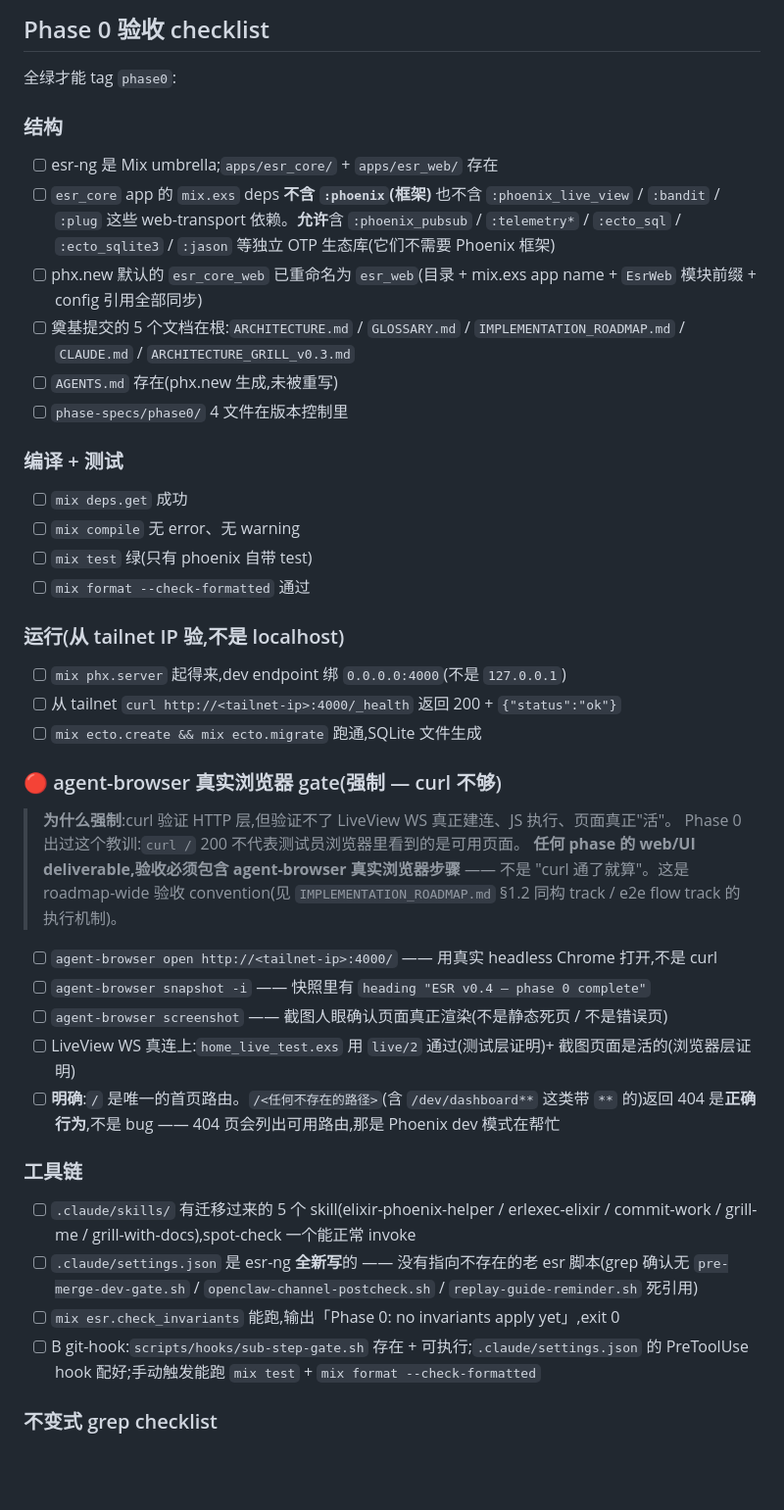
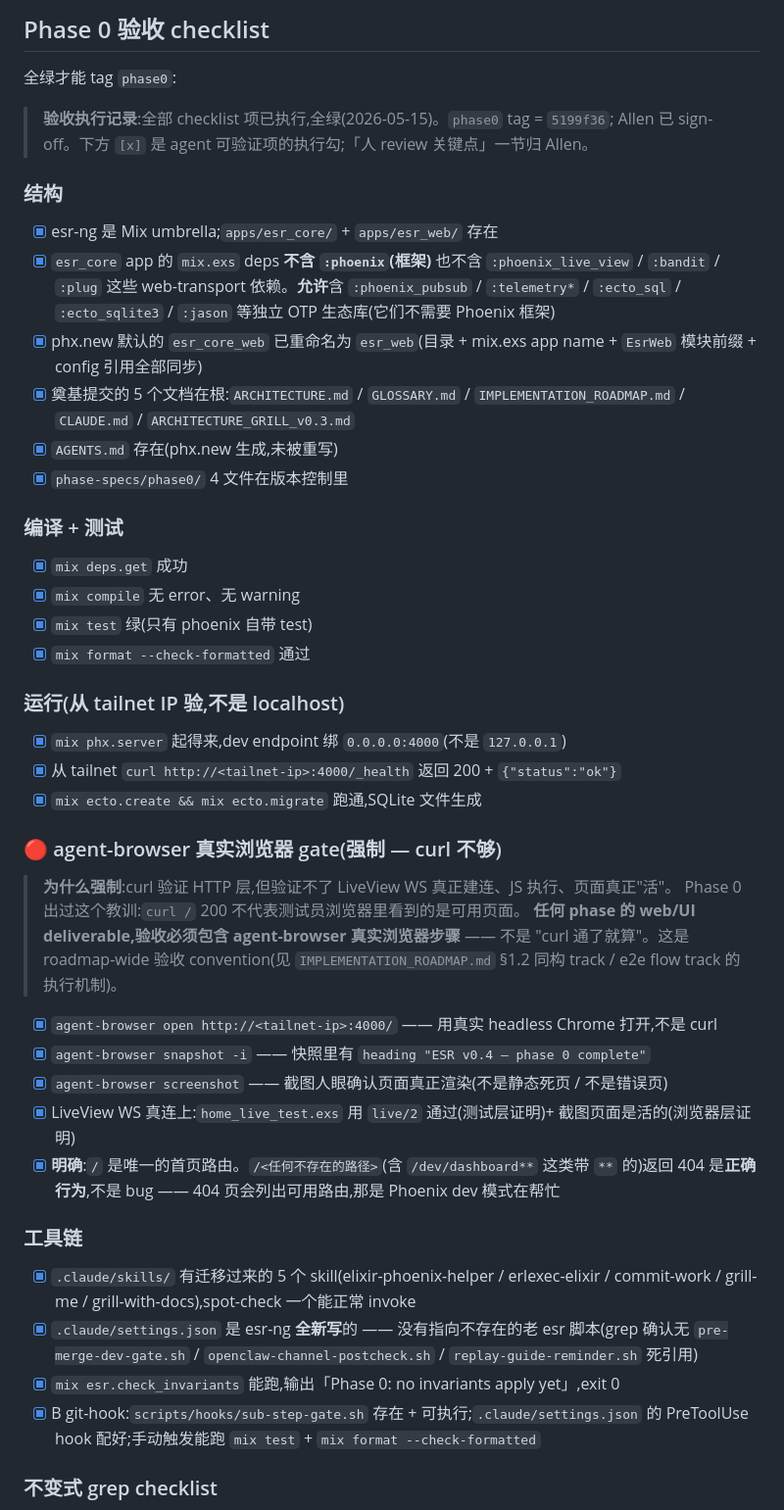
Before and after one commit to ezagent42/esr-ng, a Markdown page: phase-specs/phase0/VERIFICATION.md, the part around the change. Shown at 98% size. Rendered like a GitHub page; blank space fills up the shorter version.

Commit message:
phase 0: tick VERIFICATION checklist — all items executed + passed
Verification ran in full (compile/test/run/agent-browser/toolchain);
ticking the boxes so the document reflects reality. Allen already
signed off (phase0 = 5199f36); the "人 review 关键点" section stays
for Allen.

Co-Authored-By: Claude Opus 4.7 (1M context) <noreply@anthropic.com>

```diff
--- a/phase-specs/phase0/VERIFICATION.md
+++ b/phase-specs/phase0/VERIFICATION.md
@@ -8,24 +8,27 @@
 
 全绿才能 tag `phase0`:
 
+> **验收执行记录**:全部 checklist 项已执行,全绿(2026-05-15)。`phase0` tag = `5199f36`;
+> Allen 已 sign-off。下方 `[x]` 是 agent 可验证项的执行勾;「人 review 关键点」一节归 Allen。
+
 ### 结构
-- [ ] esr-ng 是 Mix umbrella;`apps/esr_core/` + `apps/esr_web/` 存在
-- [ ] `esr_core` app 的 `mix.exs` deps **不含 `:phoenix`(框架)** 也不含 `:phoenix_live_view` / `:bandit` / `:plug` 这些 web-transport 依赖。**允许**含 `:phoenix_pubsub` / `:telemetry*` / `:ecto_sql` / `:ecto_sqlite3` / `:jason` 等独立 OTP 生态库(它们不需要 Phoenix 框架)
-- [ ] phx.new 默认的 `esr_core_web` 已重命名为 `esr_web`(目录 + mix.exs app name + `EsrWeb` 模块前缀 + config 引用全部同步)
-- [ ] 奠基提交的 5 个文档在根:`ARCHITECTURE.md` / `GLOSSARY.md` / `IMPLEMENTATION_ROADMAP.md` / `CLAUDE.md` / `ARCHITECTURE_GRILL_v0.3.md`
-- [ ] `AGENTS.md` 存在(phx.new 生成,未被重写)
-- [ ] `phase-specs/phase0/` 4 文件在版本控制里
+- [x] esr-ng 是 Mix umbrella;`apps/esr_core/` + `apps/esr_web/` 存在
+- [x] `esr_core` app 的 `mix.exs` deps **不含 `:phoenix`(框架)** 也不含 `:phoenix_live_view` / `:bandit` / `:plug` 这些 web-transport 依赖。**允许**含 `:phoenix_pubsub` / `:telemetry*` / `:ecto_sql` / `:ecto_sqlite3` / `:jason` 等独立 OTP 生态库(它们不需要 Phoenix 框架)
+- [x] phx.new 默认的 `esr_core_web` 已重命名为 `esr_web`(目录 + mix.exs app name + `EsrWeb` 模块前缀 + config 引用全部同步)
+- [x] 奠基提交的 5 个文档在根:`ARCHITECTURE.md` / `GLOSSARY.md` / `IMPLEMENTATION_ROADMAP.md` / `CLAUDE.md` / `ARCHITECTURE_GRILL_v0.3.md`
+- [x] `AGENTS.md` 存在(phx.new 生成,未被重写)
+- [x] `phase-specs/phase0/` 4 文件在版本控制里
 
 ### 编译 + 测试
-- [ ] `mix deps.get` 成功
-- [ ] `mix compile` 无 error、无 warning
-- [ ] `mix test` 绿(只有 phoenix 自带 test)
-- [ ] `mix format --check-formatted` 通过
+- [x] `mix deps.get` 成功
+- [x] `mix compile` 无 error、无 warning
+- [x] `mix test` 绿(只有 phoenix 自带 test)
+- [x] `mix format --check-formatted` 通过
 
 ### 运行(从 tailnet IP 验,不是 localhost)
-- [ ] `mix phx.server` 起得来,dev endpoint 绑 `0.0.0.0:4000`(不是 `127.0.0.1`)
-- [ ] 从 tailnet `curl http://<tailnet-ip>:4000/_health` 返回 200 + `{"status":"ok"}`
-- [ ] `mix ecto.create && mix ecto.migrate` 跑通,SQLite 文件生成
+- [x] `mix phx.server` 起得来,dev endpoint 绑 `0.0.0.0:4000`(不是 `127.0.0.1`)
+- [x] 从 tailnet `curl http://<tailnet-ip>:4000/_health` 返回 200 + `{"status":"ok"}`
+- [x] `mix ecto.create && mix ecto.migrate` 跑通,SQLite 文件生成
 
 ### 🔴 agent-browser 真实浏览器 gate(强制 — curl 不够)
 
@@ -35,17 +38,17 @@
 > "curl 通了就算"。这是 roadmap-wide 验收 convention(见 `IMPLEMENTATION_ROADMAP.md`
 > §1.2 同构 track / e2e flow track 的执行机制)。
 
-- [ ] `agent-browser open http://<tailnet-ip>:4000/` —— 用真实 headless Chrome 打开,不是 curl
-- [ ] `agent-browser snapshot -i` —— 快照里有 `heading "ESR v0.4 — phase 0 complete"`
-- [ ] `agent-browser screenshot` —— 截图人眼确认页面真正渲染(不是静态死页 / 不是错误页)
-- [ ] LiveView WS 真连上:`home_live_test.exs` 用 `live/2` 通过(测试层证明)+ 截图页面是活的(浏览器层证明)
-- [ ] **明确**:`/` 是唯一的首页路由。`/<任何不存在的路径>`(含 `/dev/dashboard**` 这类带 `**` 的)返回 404 是**正确行为**,不是 bug —— 404 页会列出可用路由,那是 Phoenix dev 模式在帮忙
+- [x] `agent-browser open http://<tailnet-ip>:4000/` —— 用真实 headless Chrome 打开,不是 curl
+- [x] `agent-browser snapshot -i` —— 快照里有 `heading "ESR v0.4 — phase 0 complete"`
+- [x] `agent-browser screenshot` —— 截图人眼确认页面真正渲染(不是静态死页 / 不是错误页)
+- [x] LiveView WS 真连上:`home_live_test.exs` 用 `live/2` 通过(测试层证明)+ 截图页面是活的(浏览器层证明)
+- [x] **明确**:`/` 是唯一的首页路由。`/<任何不存在的路径>`(含 `/dev/dashboard**` 这类带 `**` 的)返回 404 是**正确行为**,不是 bug —— 404 页会列出可用路由,那是 Phoenix dev 模式在帮忙
 
 ### 工具链
-- [ ] `.claude/skills/` 有迁移过来的 5 个 skill(elixir-phoenix-helper / erlexec-elixir / commit-work / grill-me / grill-with-docs),spot-check 一个能正常 invoke
-- [ ] `.claude/settings.json` 是 esr-ng **全新写**的 —— 没有指向不存在的老 esr 脚本(grep 确认无 `pre-merge-dev-gate.sh` / `openclaw-channel-postcheck.sh` / `replay-guide-reminder.sh` 死引用)
-- [ ] `mix esr.check_invariants` 能跑,输出「Phase 0: no invariants apply yet」,exit 0
-- [ ] B git-hook:`scripts/hooks/sub-step-gate.sh` 存在 + 可执行;`.claude/settings.json` 的 PreToolUse hook 配好;手动触发能跑 `mix test` + `mix format --check-formatted`
+- [x] `.claude/skills/` 有迁移过来的 5 个 skill(elixir-phoenix-helper / erlexec-elixir / commit-work / grill-me / grill-with-docs),spot-check 一个能正常 invoke
+- [x] `.claude/settings.json` 是 esr-ng **全新写**的 —— 没有指向不存在的老 esr 脚本(grep 确认无 `pre-merge-dev-gate.sh` / `openclaw-channel-postcheck.sh` / `replay-guide-reminder.sh` 死引用)
+- [x] `mix esr.check_invariants` 能跑,输出「Phase 0: no invariants apply yet」,exit 0
+- [x] B git-hook:`scripts/hooks/sub-step-gate.sh` 存在 + 可执行;`.claude/settings.json` 的 PreToolUse hook 配好;手动触发能跑 `mix test` + `mix format --check-formatted`
 
 ### 不变式 grep checklist
 Phase 0 **无 dispatch 路径,8 条硬不变式都不适用**。本 phase 的 `check_invariants` 是骨架。
```
